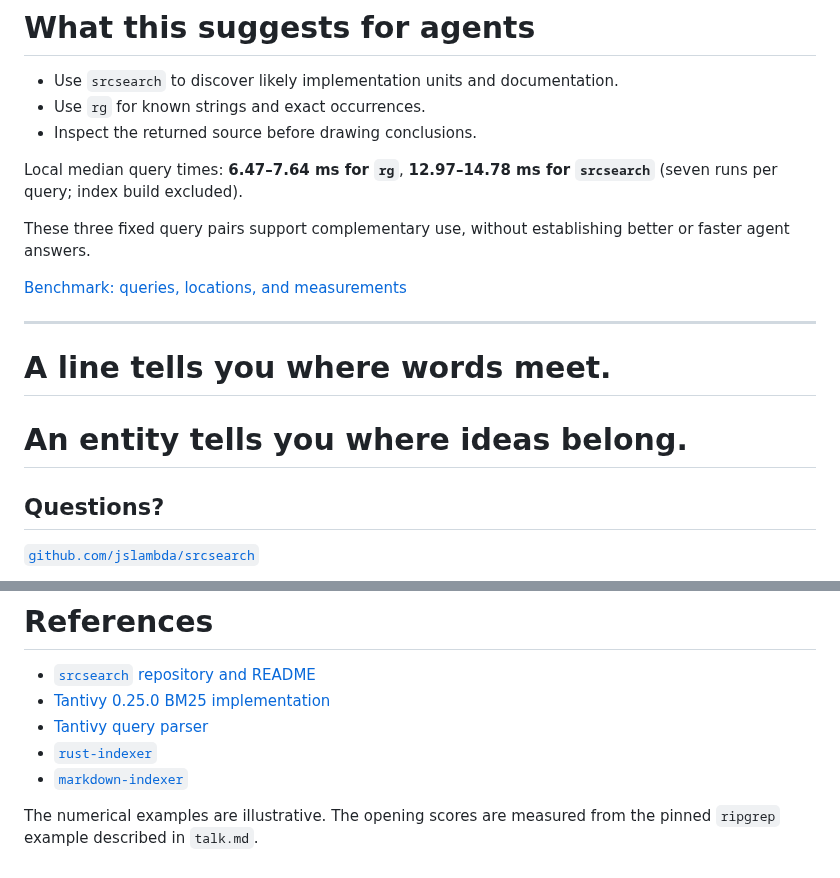
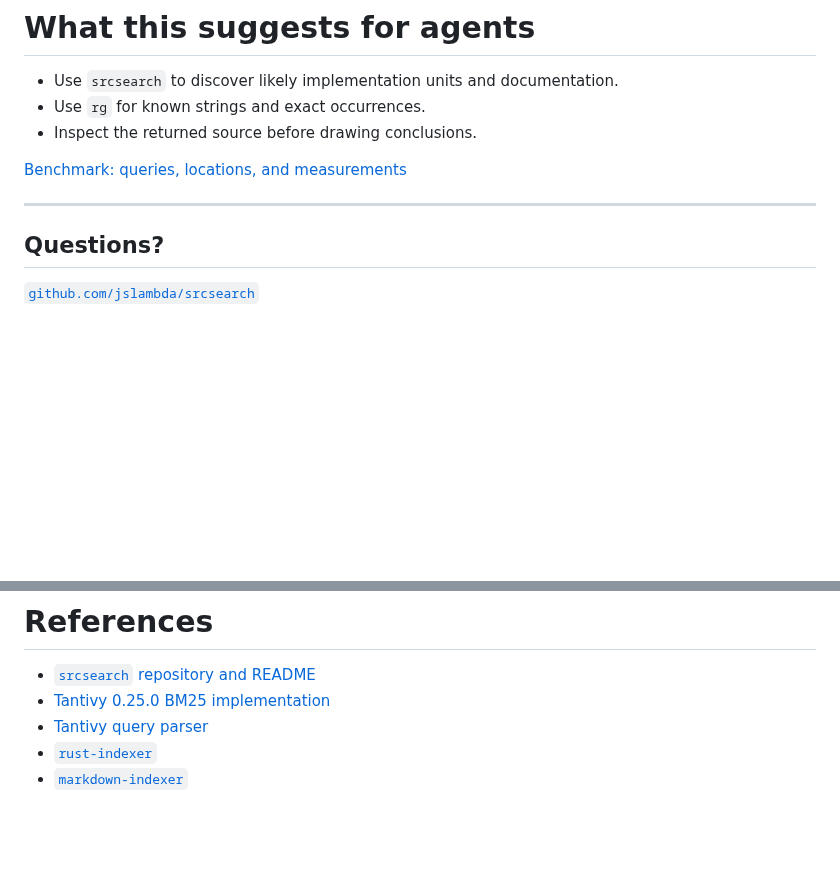
Before and after one commit to jslambda/srcsearch, a Markdown page: talk/presentation.md, 2 parts joined by grey strips. Drawn GitHub-style; blank space fills up the shorter version.

```diff
--- a/talk/presentation.md
+++ b/talk/presentation.md
@@ -577,21 +577,11 @@ Results count when they point into the relevant entity or documentation section.
 - Use `rg` for known strings and exact occurrences.
 - Inspect the returned source before drawing conclusions.
 
-Local median query times: **6.47–7.64 ms for `rg`**, **12.97–14.78 ms for `srcsearch`**
-(seven runs per query; index build excluded).
-
-These three fixed query pairs support complementary use, without establishing
-better or faster agent answers.
-
 [Benchmark: queries, locations, and measurements](../benchmarks/ripgrep-codex.md)
 
 ---
 
 <!-- .slide: class="lead" -->
-
-# A line tells you where words meet.
-
-# An entity tells you where ideas belong.
 
 ## Questions?
 
@@ -606,5 +596,3 @@ better or faster agent answers.
 - [Tantivy query parser](https://docs.rs/tantivy/0.25.0/tantivy/query/struct.QueryParser.html)
 - [`rust-indexer`](https://github.com/jslambda/rust-indexer)
 - [`markdown-indexer`](https://github.com/jslambda/markdown-indexer)
-
-The numerical examples are illustrative. The opening scores are measured from the pinned `ripgrep` example described in `talk.md`.
```
